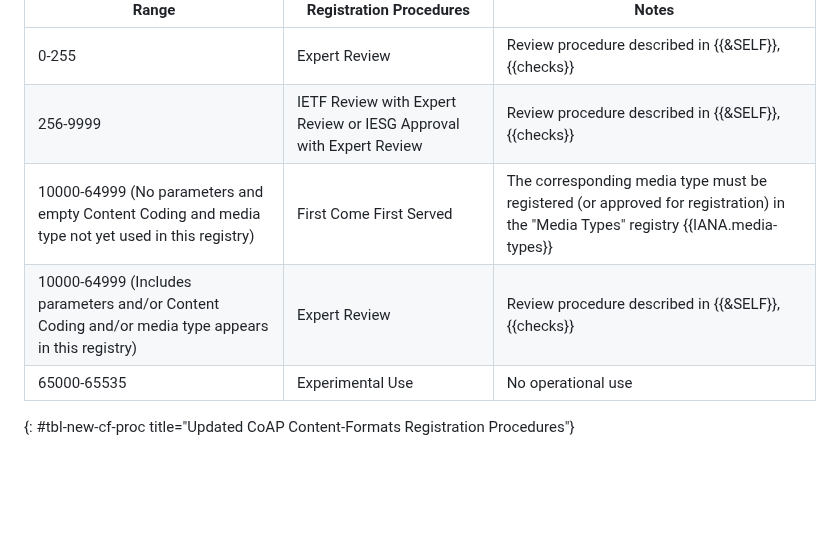
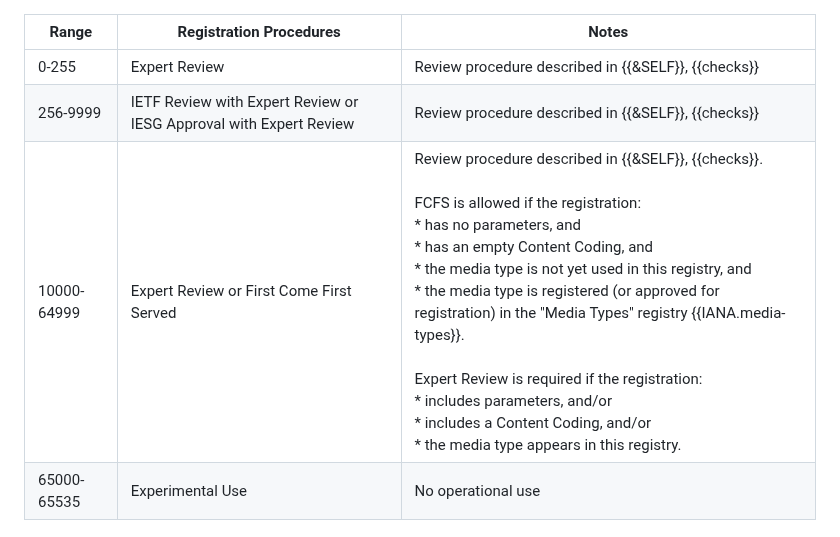
Before and after one commit to core-wg/cf-reg-update, a Markdown page: draft-ietf-core-cf-reg-update.md, the part around the change. GitHub-like rendering; blank space fills up the shorter version.

Commit message:
merge rows
Signed-off-by: Thomas Fossati <thomas.fossati@linaro.org>

```diff
--- a/draft-ietf-core-cf-reg-update.md
+++ b/draft-ietf-core-cf-reg-update.md
@@ -179,8 +179,7 @@ The CoAP Content-Formats registration procedures defined in {{Section 12.3 of -c
 |--------|--------|--------|
 | 0-255 | Expert Review | Review procedure described in {{&SELF}}, {{checks}} |
 | 256-9999 | IETF Review with Expert Review or IESG Approval with Expert Review | Review procedure described in {{&SELF}}, {{checks}} |
-| 10000-64999 (No parameters and empty Content Coding and media type not yet used in this registry) | First Come First Served | The corresponding media type must be registered (or approved for registration) in the "Media Types" registry {{IANA.media-types}} |
-| 10000-64999 (Includes parameters and/or Content Coding and/or media type appears in this registry) | Expert Review | Review procedure described in {{&SELF}}, {{checks}} |
+| 10000-64999 | Expert Review or First Come First Served | Review procedure described in {{&SELF}}, {{checks}}. <br><br>FCFS is allowed if the registration: <br> * has no parameters, and <br> * has an empty Content Coding, and <br> * the media type is not yet used in this registry, and <br> * the media type is registered (or approved for registration) in the "Media Types" registry {{IANA.media-types}}. <br><br>Expert Review is required if the registration: <br> * includes parameters, and/or <br> * includes a Content Coding, and/or <br> * the media type appears in this registry. |
 | 65000-65535 | Experimental Use | No operational use
 {: #tbl-new-cf-proc title="Updated CoAP Content-Formats Registration Procedures"}
 
```
